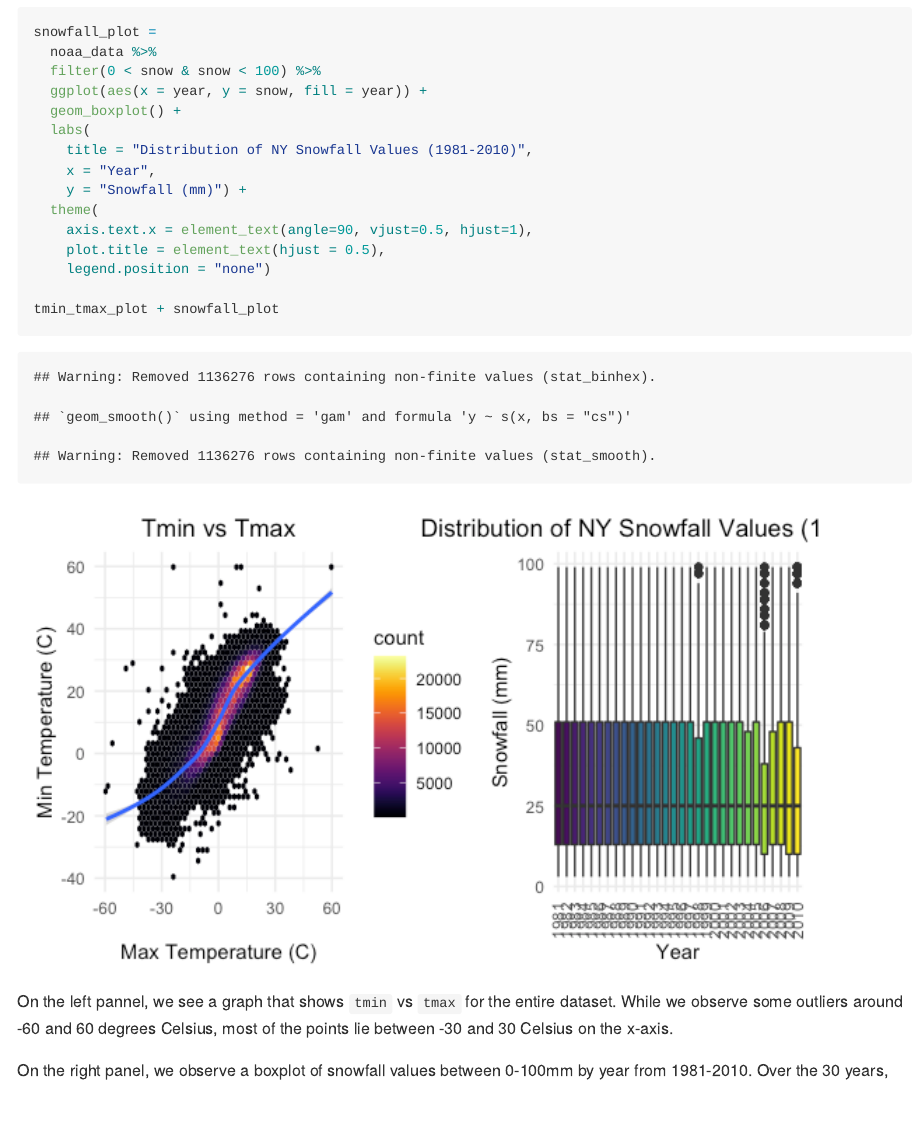
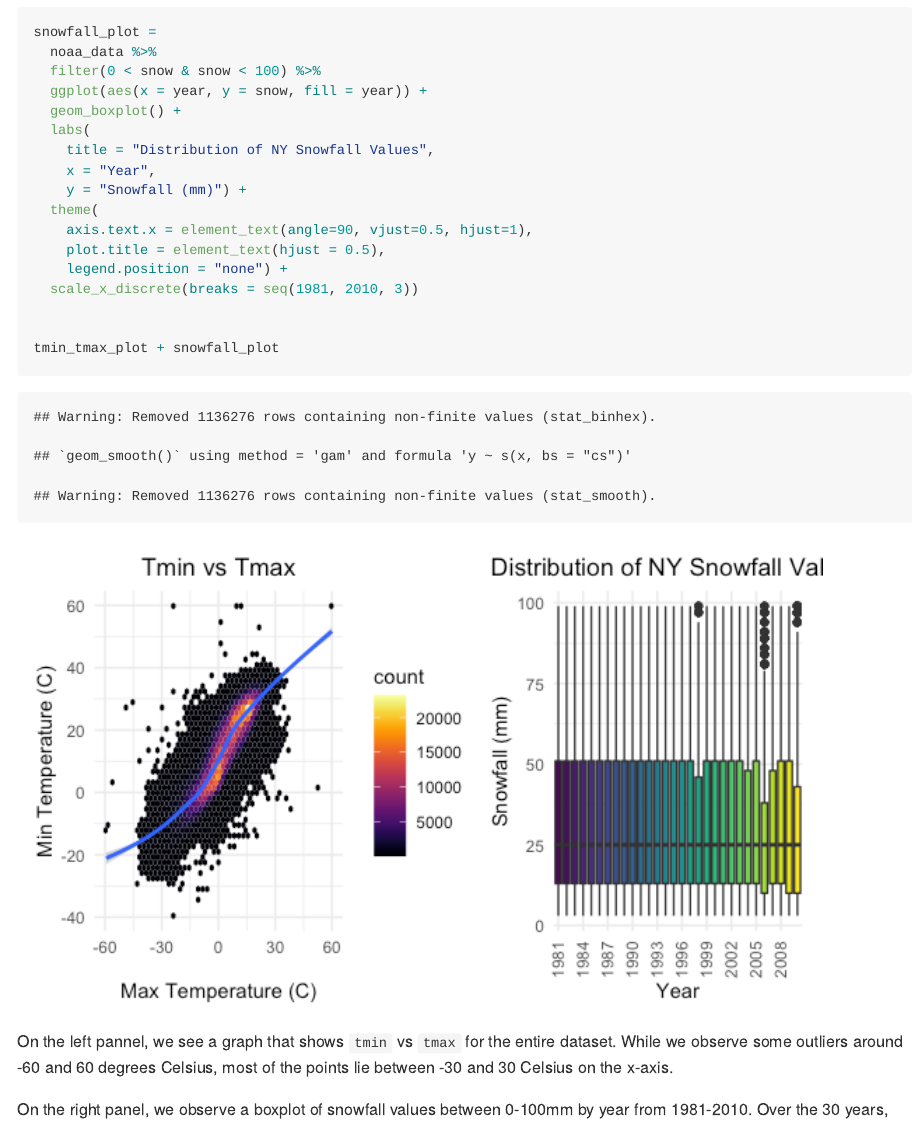
Before and after one commit to achansak94/p8105_hw3_ac4635, an R Markdown document (Homework3_ac4635.Rmd): the page in a window 1100 px wide, from 13030 px down. The pictures show the output file Homework3_ac4635.md that the author committed with the source, drawn offline in the style of GitHub.

Commit message:
Updated Description of Boxplot

````diff
--- a/Homework3_ac4635.Rmd
+++ b/Homework3_ac4635.Rmd
@@ -323,13 +323,15 @@ snowfall_plot =
   ggplot(aes(x = year, y = snow, fill = year)) +
   geom_boxplot() +
   labs(
-    title = "Distribution of NY Snowfall Values (1981-2010)",
+    title = "Distribution of NY Snowfall Values",
     x = "Year",
     y = "Snowfall (mm)") +
   theme(
     axis.text.x = element_text(angle=90, vjust=0.5, hjust=1),
     plot.title = element_text(hjust = 0.5),
-    legend.position = "none")
+    legend.position = "none") +
+  scale_x_discrete(breaks = seq(1981, 2010, 3))
+
 
 tmin_tmax_plot + snowfall_plot
 ```
````
Also changed, not shown: Homework3_ac4635.md, Homework3_ac4635_files/figure-gfm/Snowfall_Plot-1.png, Plots/accel_plot.pdf.
